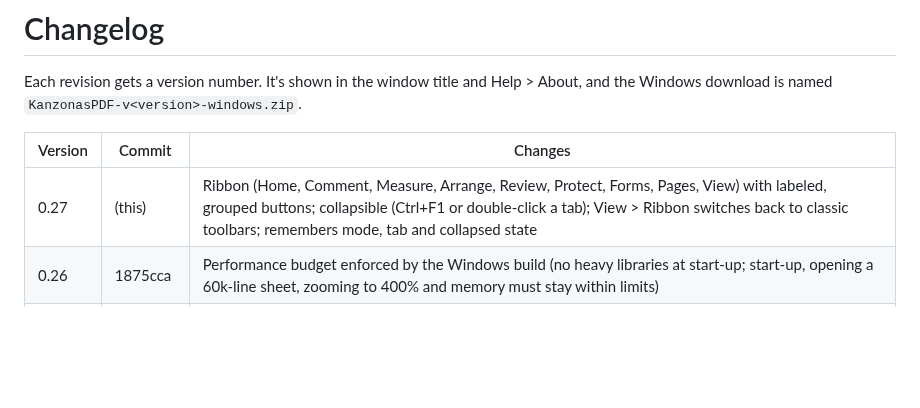
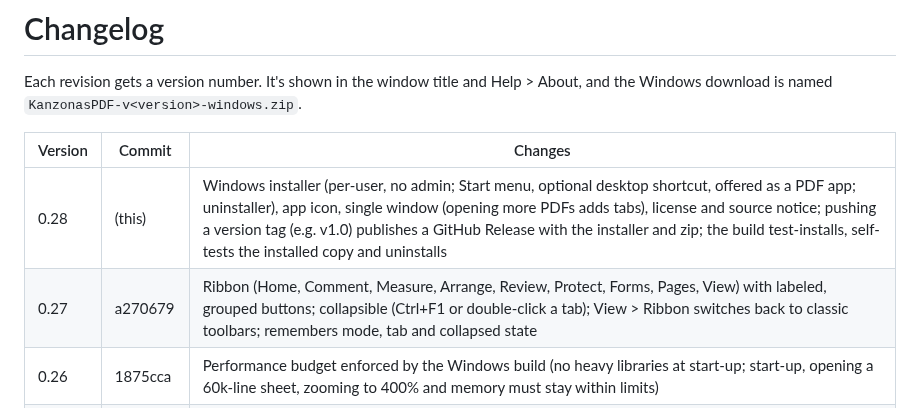
Before and after one commit to keithlyding/KanzonasPDF, a Markdown page: CHANGELOG.md, the part around the change. Rendered like a GitHub page; blank space fills up the shorter version.

```diff
--- a/CHANGELOG.md
+++ b/CHANGELOG.md
@@ -5,7 +5,8 @@ and the Windows download is named `KanzonasPDF-v<version>-windows.zip`.
 
 | Version | Commit | Changes |
 | --- | --- | --- |
-| 0.27 | (this) | Ribbon (Home, Comment, Measure, Arrange, Review, Protect, Forms, Pages, View) with labeled, grouped buttons; collapsible (Ctrl+F1 or double-click a tab); View > Ribbon switches back to classic toolbars; remembers mode, tab and collapsed state |
+| 0.28 | (this) | Windows installer (per-user, no admin; Start menu, optional desktop shortcut, offered as a PDF app; uninstaller), app icon, single window (opening more PDFs adds tabs), license and source notice; pushing a version tag (e.g. v1.0) publishes a GitHub Release with the installer and zip; the build test-installs, self-tests the installed copy and uninstalls |
+| 0.27 | a270679 | Ribbon (Home, Comment, Measure, Arrange, Review, Protect, Forms, Pages, View) with labeled, grouped buttons; collapsible (Ctrl+F1 or double-click a tab); View > Ribbon switches back to classic toolbars; remembers mode, tab and collapsed state |
 | 0.26 | 1875cca | Performance budget enforced by the Windows build (no heavy libraries at start-up; start-up, opening a 60k-line sheet, zooming to 400% and memory must stay within limits) |
 | 0.25 | 04c1215 | Objects panel (front-to-back list of the page's markups: select covered ones, lock, hide, reorder; original page content shown as one row); Lock selected (Ctrl+L) / Unlock all markups: locked markups can't be clicked, moved, selected or erased (standard PDF Locked flag) |
 | 0.24 | 8c6608d | Review menu: Next / Previous comment (Alt+Down / Alt+Up), Show markups (hide all without deleting), Delete comments (everyone's, mine, or one person's; all pages or this page), Flatten comments (form fields stay fillable). Digital signing / timestamping a password-protected PDF now explains to remove security first instead of failing |
```
Also changed, not shown: README.md (+11 -1 lines), assets/kanzonas.png (added), 9 other files.
